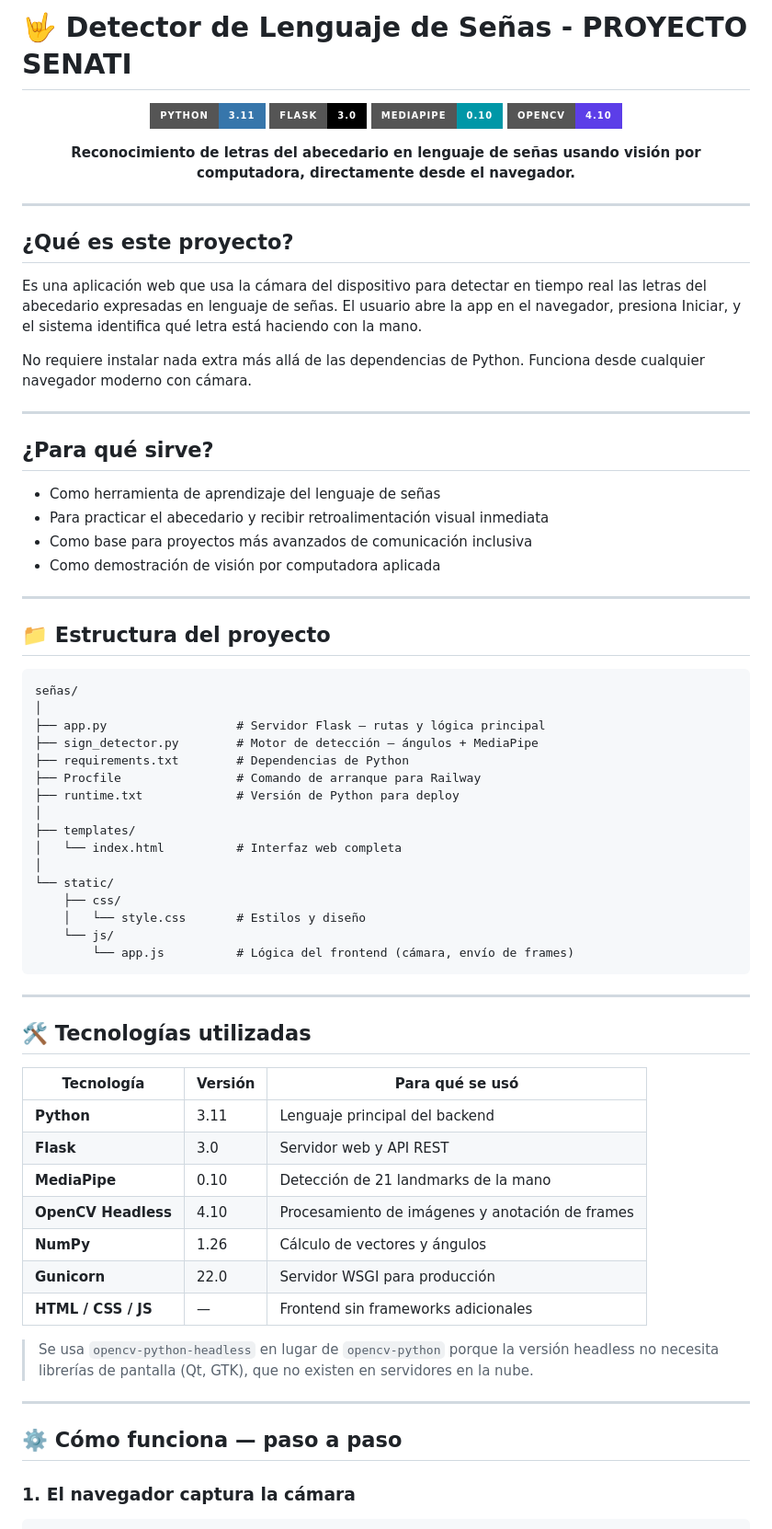
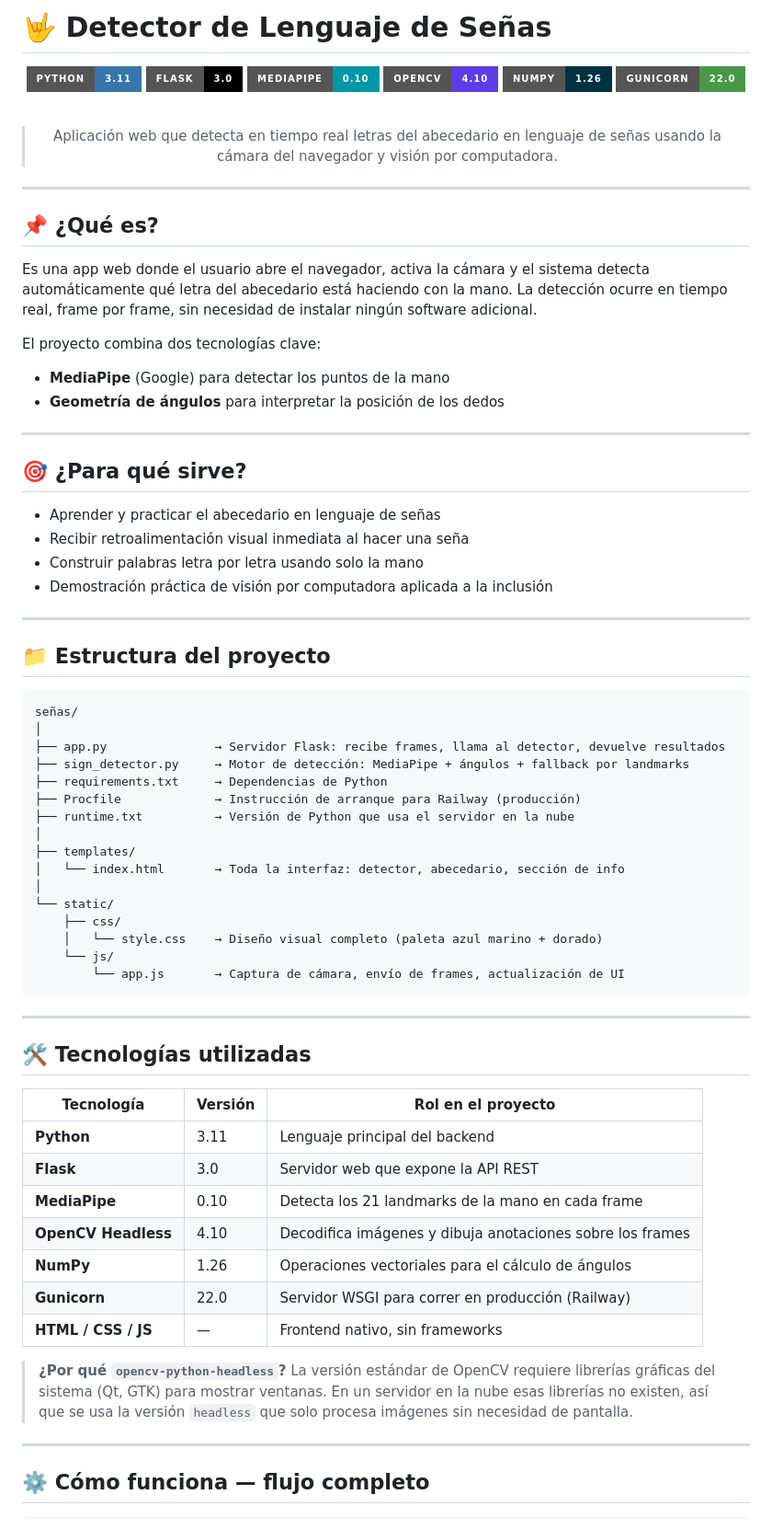
Before and after one commit to AlK1DO/lenguaje-de-senas, a Markdown page: README.md, the part around one of its changes. Shown at 92% size. Rendered like a GitHub page; badges without logos.

Commit message:
correcion de la documentacion mas detallada en el readme.md

````diff
--- a/README.md
+++ b/README.md
@@ -1,4 +1,4 @@
-# 🤟 Detector de Lenguaje de Señas - PROYECTO SENATI
+# 🤟 Detector de Lenguaje de Señas
 
 <div align="center">
 
@@ -6,27 +6,33 @@
 ![Flask](https://img.shields.io/badge/Flask-3.0-000000?style=for-the-badge&logo=flask&logoColor=white)
 ![MediaPipe](https://img.shields.io/badge/MediaPipe-0.10-0097A7?style=for-the-badge&logo=google&logoColor=white)
 ![OpenCV](https://img.shields.io/badge/OpenCV-4.10-5C3EE8?style=for-the-badge&logo=opencv&logoColor=white)
+![NumPy](https://img.shields.io/badge/NumPy-1.26-013243?style=for-the-badge&logo=numpy&logoColor=white)
+![Gunicorn](https://img.shields.io/badge/Gunicorn-22.0-499848?style=for-the-badge&logo=gunicorn&logoColor=white)
 
-**Reconocimiento de letras del abecedario en lenguaje de señas usando visión por computadora, directamente desde el navegador.**
+<br/>
+
+> Aplicación web que detecta en tiempo real letras del abecedario en lenguaje de señas usando la cámara del navegador y visión por computadora.
 
 </div>
 
 ---
 
-## ¿Qué es este proyecto?
+## 📌 ¿Qué es?
 
-Es una aplicación web que usa la cámara del dispositivo para detectar en tiempo real las letras del abecedario expresadas en lenguaje de señas. El usuario abre la app en el navegador, presiona Iniciar, y el sistema identifica qué letra está haciendo con la mano.
+Es una app web donde el usuario abre el navegador, activa la cámara y el sistema detecta automáticamente qué letra del abecedario está haciendo con la mano. La detección ocurre en tiempo real, frame por frame, sin necesidad de instalar ningún software adicional.
 
-No requiere instalar nada extra más allá de las dependencias de Python. Funciona desde cualquier navegador moderno con cámara.
+El proyecto combina dos tecnologías clave:
+- **MediaPipe** (Google) para detectar los puntos de la mano
+- **Geometría de ángulos** para interpretar la posición de los dedos
 
 ---
 
-## ¿Para qué sirve?
+## 🎯 ¿Para qué sirve?
 
-- Como herramienta de aprendizaje del lenguaje de señas
-- Para practicar el abecedario y recibir retroalimentación visual inmediata
-- Como base para proyectos más avanzados de comunicación inclusiva
-- Como demostración de visión por computadora aplicada
+- Aprender y practicar el abecedario en lenguaje de señas
+- Recibir retroalimentación visual inmediata al hacer una seña
+- Construir palabras letra por letra usando solo la mano
+- Demostración práctica de visión por computadora aplicada a la inclusión
 
 ---
 
@@ -35,42 +41,40 @@ No requiere instalar nada extra más allá de las dependencias de Python. Funcio
 ```
 señas/
 │
-├── app.py                  # Servidor Flask — rutas y lógica principal
-├── sign_detector.py        # Motor de detección — ángulos + MediaPipe
-├── requirements.txt        # Dependencias de Python
-├── Procfile                # Comando de arranque para Railway
-├── runtime.txt             # Versión de Python para deploy
+├── app.py               → Servidor Flask: recibe frames, llama al detector, devuelve resultados
+├── sign_detector.py     → Motor de detección: MediaPipe + ángulos + fallback por landmarks
+├── requirements.txt     → Dependencias de Python
+├── Procfile             → Instrucción de arranque para Railway (producción)
+├── runtime.txt          → Versión de Python que usa el servidor en la nube
 │
 ├── templates/
-│   └── index.html          # Interfaz web completa
+│   └── index.html       → Toda la interfaz: detector, abecedario, sección de info
 │
 └── static/
     ├── css/
-    │   └── style.css       # Estilos y diseño
+    │   └── style.css    → Diseño visual completo (paleta azul marino + dorado)
     └── js/
-        └── app.js          # Lógica del frontend (cámara, envío de frames)
+        └── app.js       → Captura de cámara, envío de frames, actualización de UI
 ```
 
 ---
 
 ## 🛠️ Tecnologías utilizadas
 
-| Tecnología | Versión | Para qué se usó |
+| Tecnología | Versión | Rol en el proyecto |
 |---|---|---|
 | **Python** | 3.11 | Lenguaje principal del backend |
-| **Flask** | 3.0 | Servidor web y API REST |
-| **MediaPipe** | 0.10 | Detección de 21 landmarks de la mano |
-| **OpenCV Headless** | 4.10 | Procesamiento de imágenes y anotación de frames |
-| **NumPy** | 1.26 | Cálculo de vectores y ángulos |
-| **Gunicorn** | 22.0 | Servidor WSGI para producción |
-| **HTML / CSS / JS** | — | Frontend sin frameworks adicionales |
+| **Flask** | 3.0 | Servidor web que expone la API REST |
+| **MediaPipe** | 0.10 | Detecta los 21 landmarks de la mano en cada frame |
+| **OpenCV Headless** | 4.10 | Decodifica imágenes y dibuja anotaciones sobre los frames |
+| **NumPy** | 1.26 | Operaciones vectoriales para el cálculo de ángulos |
+| **Gunicorn** | 22.0 | Servidor WSGI para correr en producción (Railway) |
+| **HTML / CSS / JS** | — | Frontend nativo, sin frameworks |
 
-> Se usa `opencv-python-headless` en lugar de `opencv-python` porque la versión headless no necesita librerías de pantalla (Qt, GTK), que no existen en servidores en la nube.
+> **¿Por qué `opencv-python-headless`?** La versión estándar de OpenCV requiere librerías gráficas del sistema (Qt, GTK) para mostrar ventanas. En un servidor en la nube esas librerías no existen, así que se usa la versión `headless` que solo procesa imágenes sin necesidad de pantalla.
 
 ---
 
-## ⚙️ Cómo funciona — paso a paso
-
-### 1. El navegador captura la cámara
+## ⚙️ Cómo funciona — flujo completo
 
 ```
````
Also changed, not shown: other parts of README.md (+235 -137 lines).
